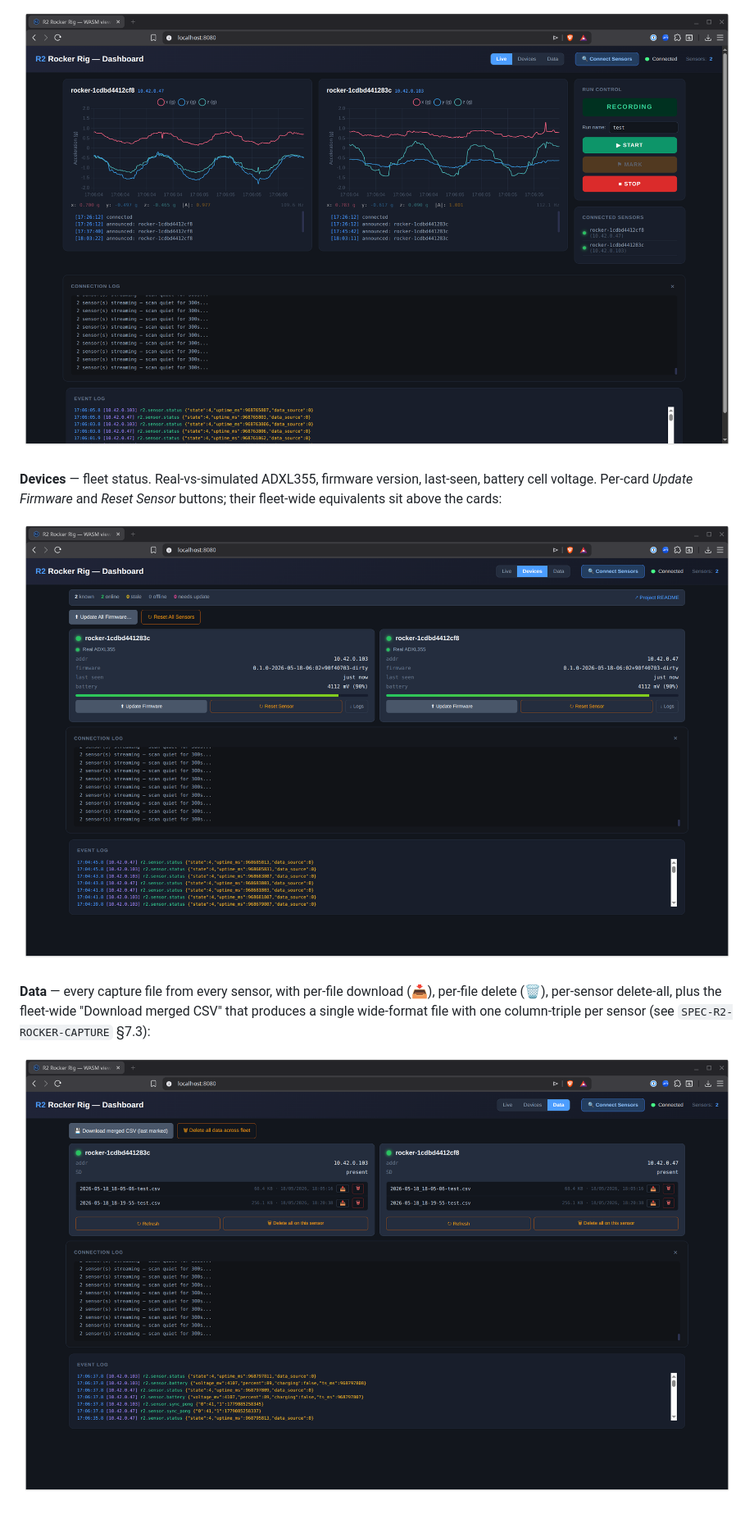
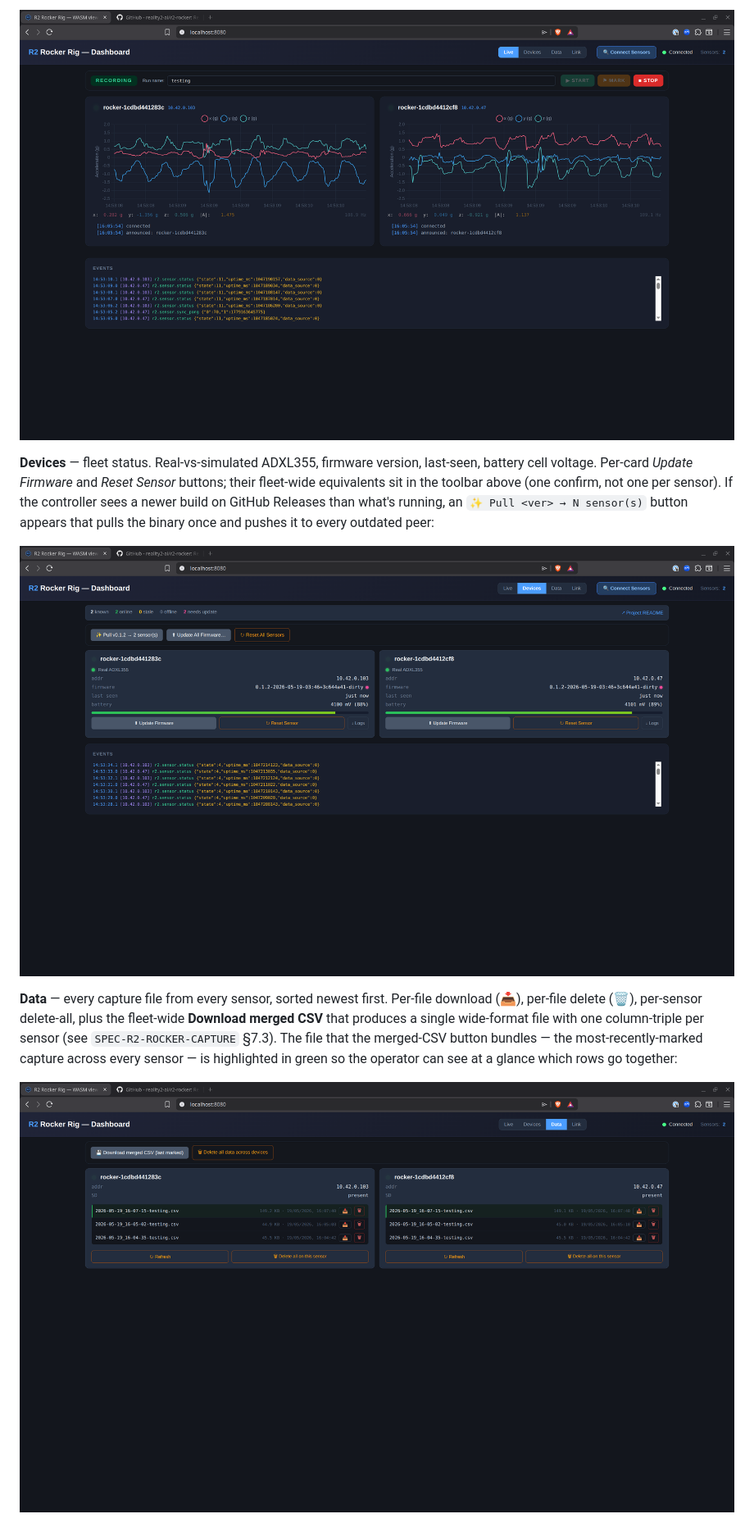
Before and after one commit to reality2-ai/r2-rocker, a Markdown page: README.md, the part around one of its changes. Shown at 82% size. GitHub-like rendering; pictures changed too: docs/screenshots/dashboard-data.png, docs/screenshots/dashboard-devices.png, docs/screenshots/dashboard-recording.png.

```diff
--- a/README.md
+++ b/README.md
@@ -144,15 +153,21 @@ landing on disk:
 
 **Devices** — fleet status. Real-vs-simulated ADXL355, firmware
 version, last-seen, battery cell voltage. Per-card *Update Firmware*
-and *Reset Sensor* buttons; their fleet-wide equivalents sit above
-the cards:
+and *Reset Sensor* buttons; their fleet-wide equivalents sit in the
+toolbar above (one confirm, not one per sensor). If the controller
+sees a newer build on GitHub Releases than what's running, an
+`✨ Pull <ver> → N sensor(s)` button appears that pulls the binary
+once and pushes it to every outdated peer:
 
 ![Devices tab — fleet status](docs/screenshots/dashboard-devices.png)
 
-**Data** — every capture file from every sensor, with per-file
-download (📥), per-file delete (🗑), per-sensor delete-all, plus the
-fleet-wide "Download merged CSV" that produces a single
-wide-format file with one column-triple per sensor (see
-`SPEC-R2-ROCKER-CAPTURE` §7.3):
+**Data** — every capture file from every sensor, sorted newest
+first. Per-file download (📥), per-file delete (🗑), per-sensor
+delete-all, plus the fleet-wide **Download merged CSV** that
+produces a single wide-format file with one column-triple per
+sensor (see `SPEC-R2-ROCKER-CAPTURE` §7.3). The file that the
+merged-CSV button bundles — the most-recently-marked capture across
+every sensor — is highlighted in green so the operator can see at a
+glance which rows go together:
 
 ![Data tab — captures across the fleet](docs/screenshots/dashboard-data.png)
```
Also changed, not shown: other parts of README.md (+29 -7 lines), docs/screenshots/dashboard-calibrating.png, docs/screenshots/dashboard-link.png (added), docs/screenshots/dashboard-live.png.
